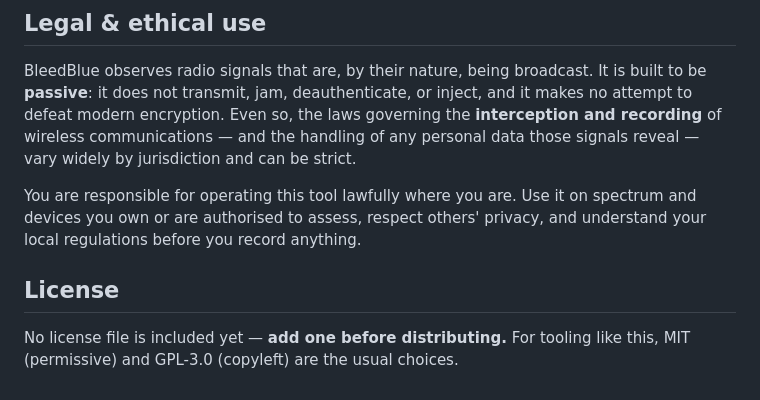
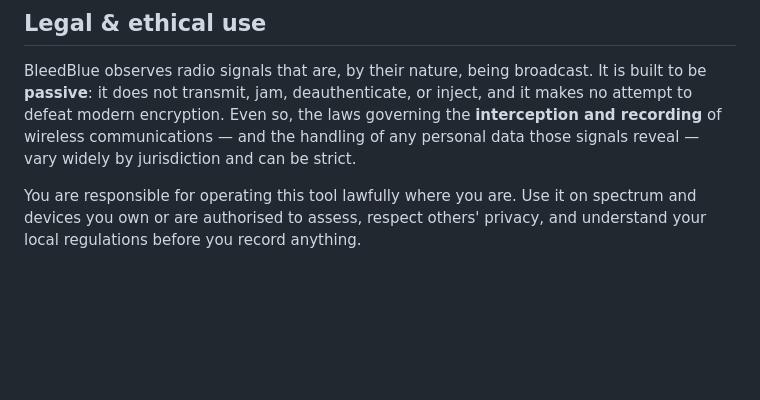
Before and after one commit to 1wraith/bleedblue, a Markdown page: README.md, the part around the change. Drawn GitHub-style; blank space fills up the shorter version.

```diff
--- a/README.md
+++ b/README.md
@@ -327,8 +327,3 @@ personal data those signals reveal — vary widely by jurisdiction and can be st
 You are responsible for operating this tool lawfully where you are. Use it on
 spectrum and devices you own or are authorised to assess, respect others' privacy,
 and understand your local regulations before you record anything.
-
-## License
-
-No license file is included yet — **add one before distributing.** For tooling like
-this, MIT (permissive) and GPL-3.0 (copyleft) are the usual choices.
```
